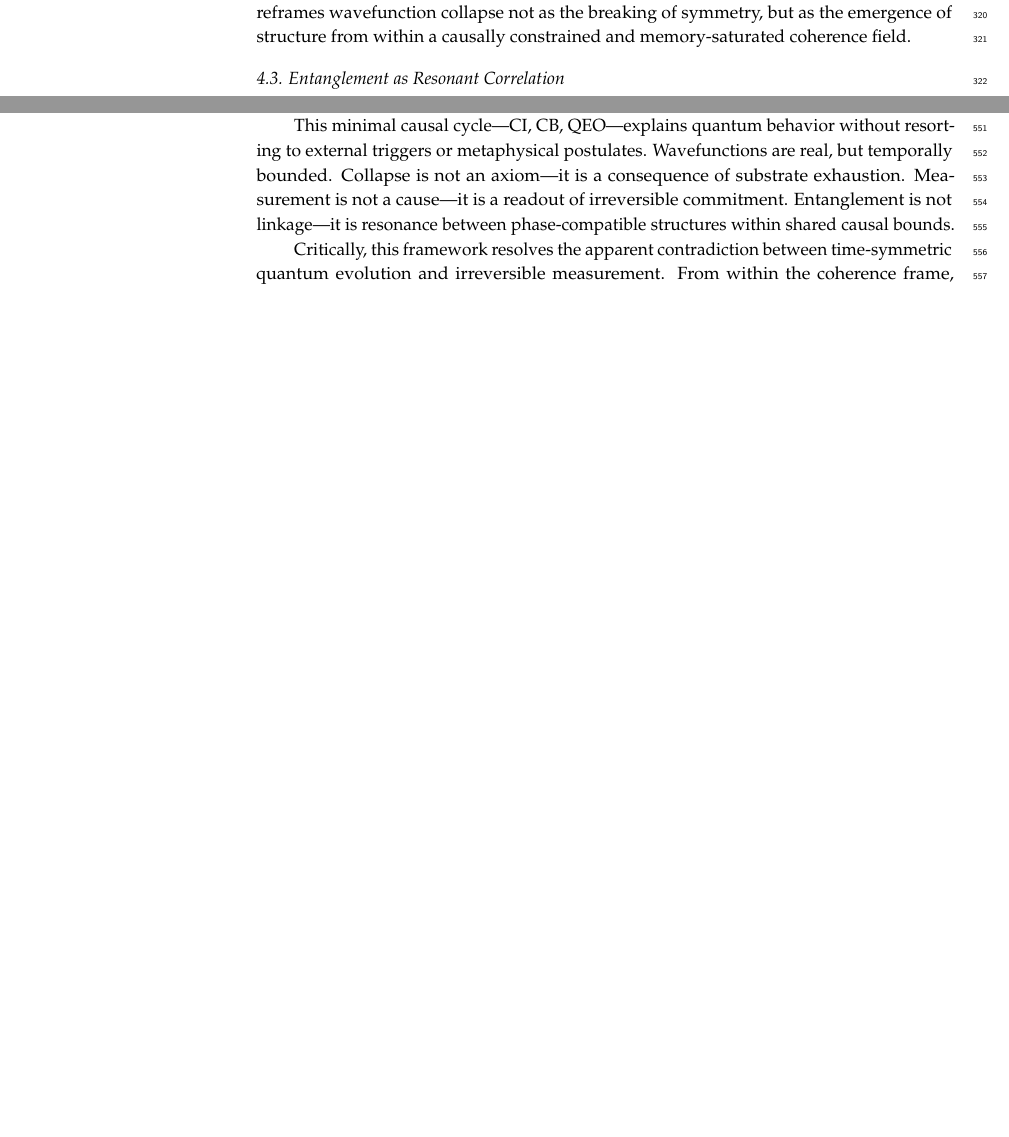
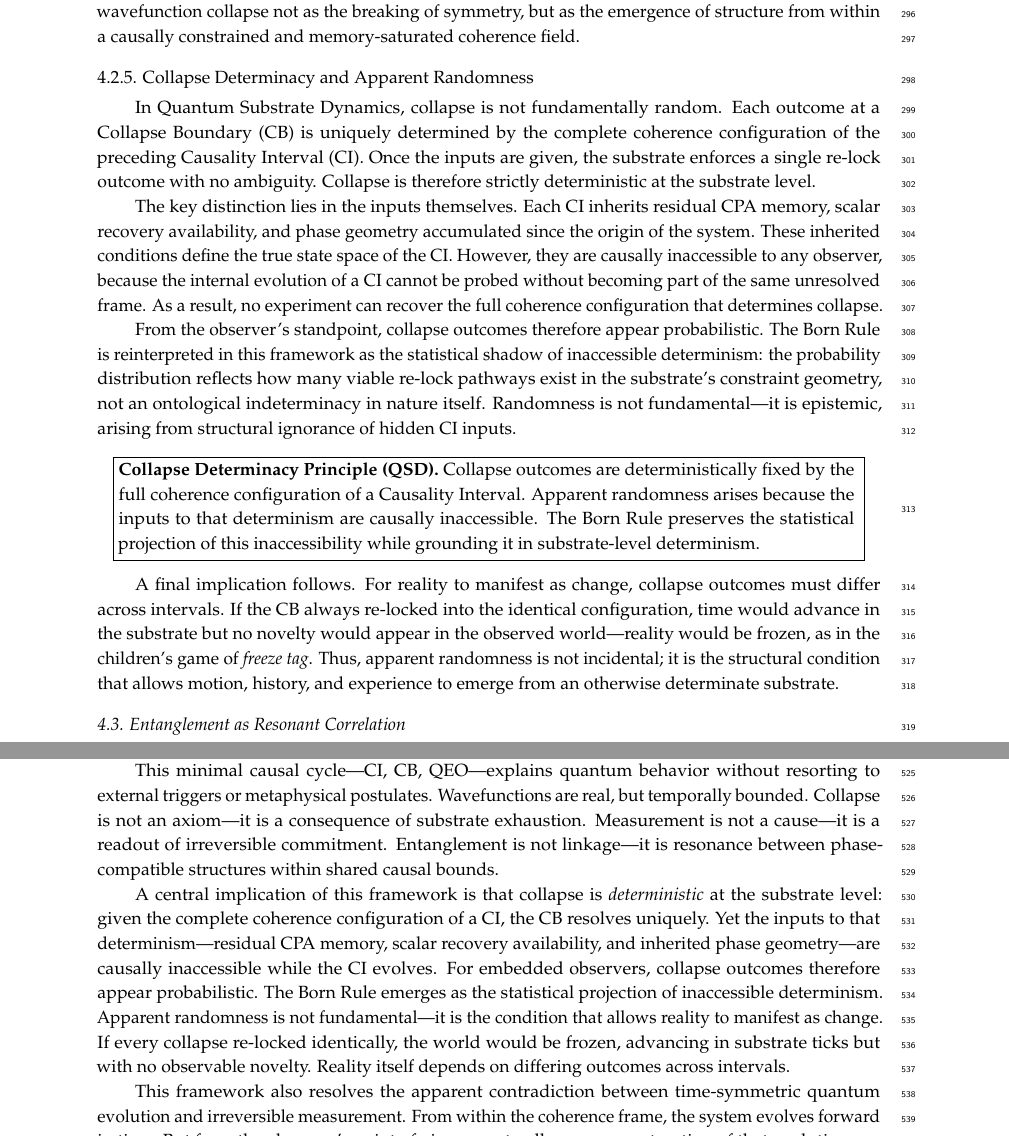
Before and after one commit to mrhadden/qsd-qmqft, a LaTeX paper (qsd-qmqft.tex): two parts of pages 8 and 14 of 17 before the commit and two parts of pages 8 and 13 of 16 after it, joined at a grey line, cut so that both start at the same text, the shorter picture padded with empty space. Compiled offline with pdfLaTeX.

Commit message:
Updates from Overleaf

```diff
--- a/qsd-qmqft.tex
+++ b/qsd-qmqft.tex
@@ -29,7 +29,7 @@ This framework preserves all predictive results of QM/QFT while offering a physi
 %%%%%%%%%%%%%%%%%%%%%%%%%%%%%%%%%%%%%%%%%%%%%%%%%%%%%%%%%%%%%%%%%%%%%
 
 %=================================================================
-\documentclass[entropy,article,submit,pdftex,moreauthors]{Definitions/mdpi}
+\documentclass[preprints,article,submit,pdftex,moreauthors]{Definitions/mdpi}
 %\documentclass[preprints,article,submit,pdftex,moreauthors]{Definitions/mdpi}
 % For posting an early version of this manuscript as a preprint, you may use "preprints" as the journal. Changing "submit" to "accept" before posting will remove line numbers.
 
@@ -475,6 +478,33 @@ This defines a probability amplitude not as a wavefunction amplitude squared, bu
 
 
 This view resolves the tension between quantum randomness and causal structure. It reframes wavefunction collapse not as the breaking of symmetry, but as the emergence of structure from within a causally constrained and memory-saturated coherence field.
+%%%%%%%%%%%%%%%%%%%%%%%%%%%%%%%%%%%%%%%%%%%%%%%%
+%%%%%%%%%%%%%%%%%%%%%%%%%%%%%%%%%%%%%%%%%%
+\subsubsection{Collapse Determinacy and Apparent Randomness}
+\label{subsec:determinacy}
+
+In Quantum Substrate Dynamics, collapse is not fundamentally random. Each outcome at a Collapse Boundary (CB) is uniquely determined by the complete coherence configuration of the preceding Causality Interval (CI). Once the inputs are given, the substrate enforces a single re-lock outcome with no ambiguity. Collapse is therefore strictly deterministic at the substrate level.
+
+The key distinction lies in the inputs themselves. Each CI inherits residual CPA memory, scalar recovery availability, and phase geometry accumulated since the origin of the system. These inherited conditions define the true state space of the CI. However, they are causally inaccessible to any observer, because the internal evolution of a CI cannot be probed without becoming part of the same unresolved frame. As a result, no experiment can recover the full coherence configuration that determines collapse.
+
+From the observer’s standpoint, collapse outcomes therefore appear probabilistic. The Born Rule is reinterpreted in this framework as the statistical shadow of inaccessible determinism: the probability distribution reflects how many viable re-lock pathways exist in the substrate’s constraint geometry, not an ontological indeterminacy in nature itself. Randomness is not fundamental—it is epistemic, arising from structural ignorance of hidden CI inputs.
+
+\begin{center}
+\fbox{%
+\begin{minipage}{0.94\textwidth}
+\textbf{Collapse Determinacy Principle (QSD).}
+Collapse outcomes are deterministically fixed by the full coherence configuration of a Causality Interval.
+Apparent randomness arises because the inputs to that determinism are causally inaccessible.
+The Born Rule preserves the statistical projection of this inaccessibility while grounding it in substrate-level determinism.
+\end{minipage}
+}
+\end{center}
+
+A final implication follows. For reality to manifest as change, collapse outcomes must differ across intervals. If the CB always re-locked into the identical configuration, time would advance in the substrate but no novelty would appear in the observed world—reality would be frozen, as in the children’s game of \textit{freeze tag}. Thus, apparent randomness is not incidental; it is the structural condition that allows motion, history, and experience to emerge from an otherwise determinate substrate.
+%%%%%%%%%%%%%%%%%%%%%%%%%%%%%%%%%%%%%%%%%%
+
+
+%%%%%%%%%%%%%%%%%%%%%%%%%%%%%%%%%%%%%%%%%%
 
 
 
@@ -626,7 +656,9 @@ This work presents a resolution: quantum formalism is correct, but applies only
 
 This minimal causal cycle—CI, CB, QEO—explains quantum behavior without resorting to external triggers or metaphysical postulates. Wavefunctions are real, but temporally bounded. Collapse is not an axiom—it is a consequence of substrate exhaustion. Measurement is not a cause—it is a readout of irreversible commitment. Entanglement is not linkage—it is resonance between phase-compatible structures within shared causal bounds.
 
-Critically, this framework resolves the apparent contradiction between time-symmetric quantum evolution and irreversible measurement. From within the coherence frame, the system evolves forward in time. But from the observer’s point of view—post-collapse—reconstruction of that evolution can only occur retrospectively. Time symmetry is preserved within the CI; causal irreversibility begins at the CB. What appears paradoxical becomes a matter of frame perspective.
+A central implication of this framework is that collapse is \textit{deterministic} at the substrate level: given the complete coherence configuration of a CI, the CB resolves uniquely. Yet the inputs to that determinism—residual CPA memory, scalar recovery availability, and inherited phase geometry—are causally inaccessible while the CI evolves. For embedded observers, collapse outcomes therefore appear probabilistic. The Born Rule emerges as the statistical projection of inaccessible determinism. Apparent randomness is not fundamental—it is the condition that allows reality to manifest as change. If every collapse re-locked identically, the world would be frozen, advancing in substrate ticks but with no observable novelty. Reality itself depends on differing outcomes across intervals.
+
+This framework also resolves the apparent contradiction between time-symmetric quantum evolution and irreversible measurement. From within the coherence frame, the system evolves forward in time. But from the observer’s point of view—post-collapse—reconstruction of that evolution can only occur retrospectively. Time symmetry is preserved within the CI; causal irreversibility begins at the CB. What appears paradoxical becomes a matter of frame perspective.
 
 The explanatory power of this framework extends beyond collapse. It accounts for emission asymmetry, entanglement decay, multi-structure correlation, and coherence loss under gradient tension—all within a causal architecture grounded in finite structural permission. Quantum behavior emerges not from abstraction, but from constrained evolution within a coherence-governed substrate.
 
```
Also changed, not shown: qsd-qmqft.tex (16 more changed lines).
